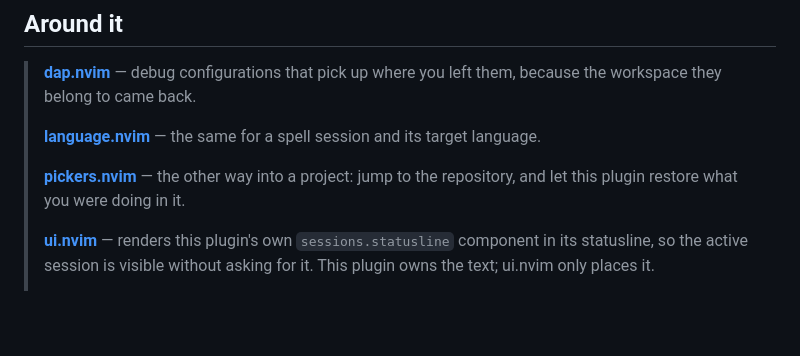
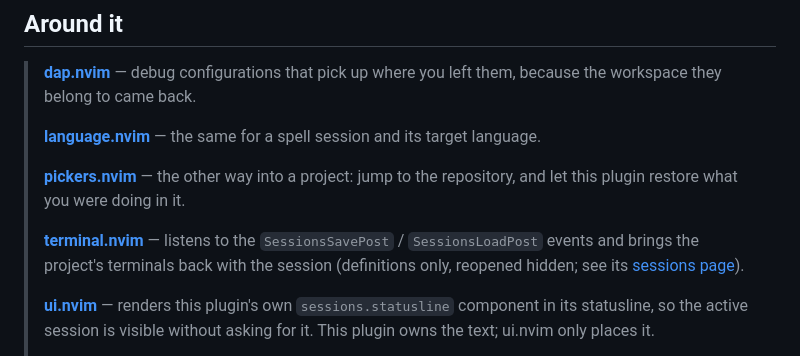
Before and after one commit to StefanBartl/sessions.nvim, a Markdown page: README.md, the part around the change. Rendered like a GitHub page; blank space fills up the shorter version.

Commit message:
docs(readme): terminal.nvim follows the session through the User events

```diff
--- a/README.md
+++ b/README.md
@@ -44,6 +44,11 @@ the handful of files you want one keypress away in every project.
 > **[pickers.nvim](https://github.com/StefanBartl/pickers.nvim)** — the other
 > way into a project: jump to the repository, and let this plugin restore what
 > you were doing in it.
+>
+> **[terminal.nvim](https://github.com/StefanBartl/terminal.nvim)** — listens to the
+> `SessionsSavePost` / `SessionsLoadPost` events and brings the project's terminals back
+> with the session (definitions only, reopened hidden; see its
+> [sessions page](https://github.com/StefanBartl/terminal.nvim/blob/main/docs/sessions.md)).
 >
 > **[ui.nvim](https://github.com/StefanBartl/ui.nvim)** — renders this
 > plugin's own `sessions.statusline` component in its statusline, so the
```
